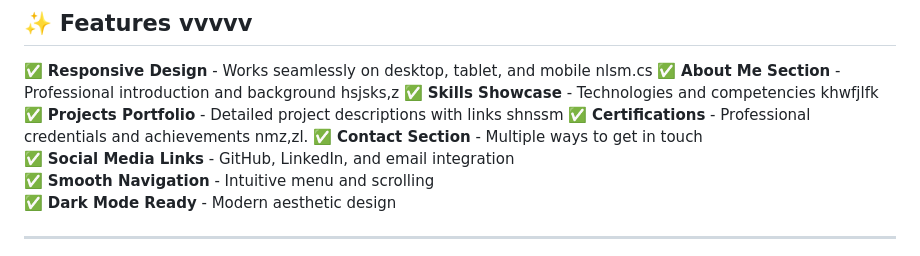
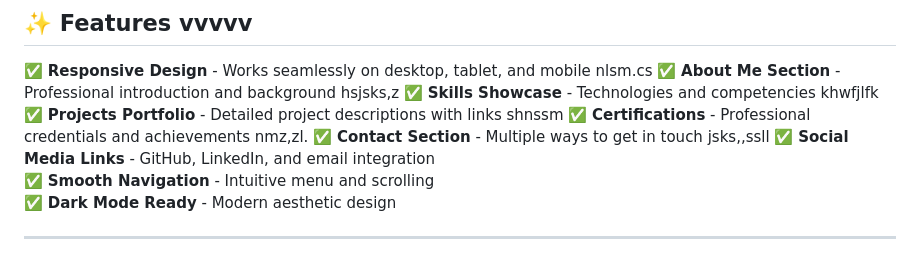
Before and after one commit to Saisnehan/Personal-portfolio, a Markdown page: README.md, the part around the change. Drawn GitHub-style.

```diff
--- a/README.md
+++ b/README.md
@@ -25,7 +25,7 @@ A modern, responsive personal portfolio website showcasing my skills, projects,
 ✅ **Skills Showcase** - Technologies and competencies  khwfjlfk
 ✅ **Projects Portfolio** - Detailed project descriptions with links    shnssm
 ✅ **Certifications** - Professional credentials and achievements  nmz,zl.
-✅ **Contact Section** - Multiple ways to get in touch
+✅ **Contact Section** - Multiple ways to get in touch  jsks,,ssll
 ✅ **Social Media Links** - GitHub, LinkedIn, and email integration
 ✅ **Smooth Navigation** - Intuitive menu and scrolling
 ✅ **Dark Mode Ready** - Modern aesthetic design
```
